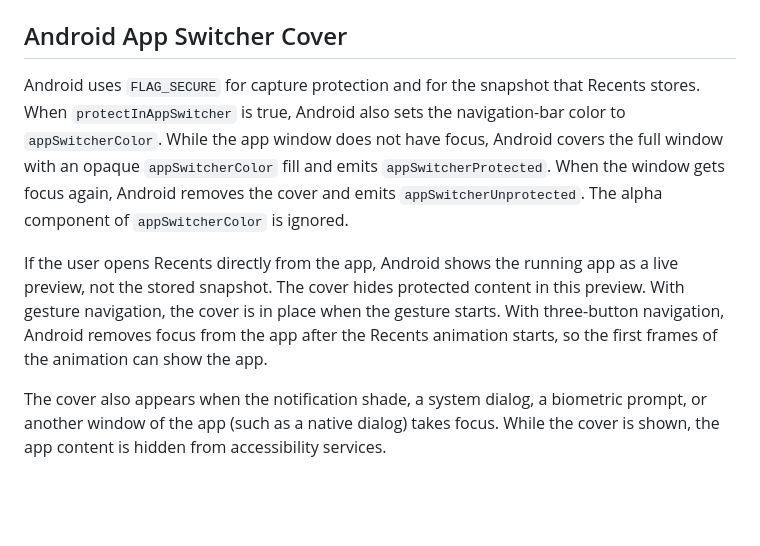
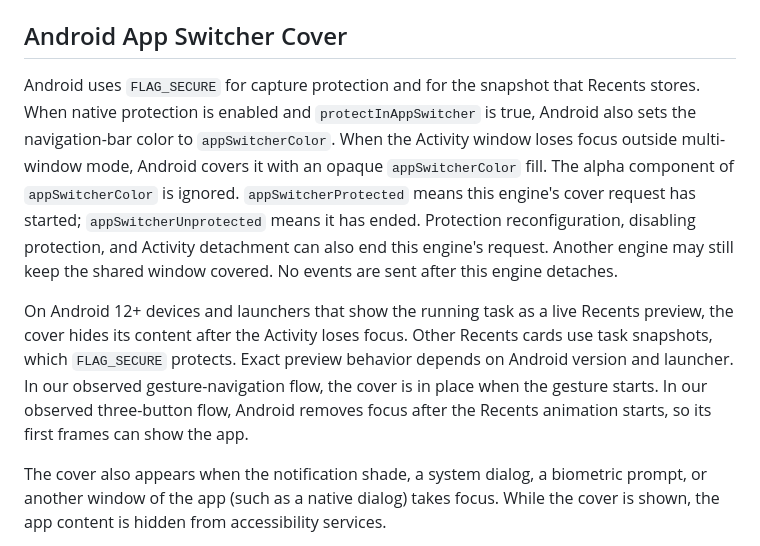
Before and after one commit to codenameakshay/secure_content, a Markdown page: README.md, the part around the change. GitHub-like rendering; blank space fills up the shorter version.

Commit message:
docs(android): clarify cover scope and events

```diff
--- a/README.md
+++ b/README.md
@@ -160,19 +160,23 @@ component of `appSwitcherColor` does not make protected content visible.
 ## Android App Switcher Cover
 
 Android uses `FLAG_SECURE` for capture protection and for the snapshot that
-Recents stores. When `protectInAppSwitcher` is true, Android also sets the
-navigation-bar color to `appSwitcherColor`. While the app window does not have
-focus, Android covers the full window with an opaque `appSwitcherColor` fill
-and emits `appSwitcherProtected`. When the window gets focus again, Android
-removes the cover and emits `appSwitcherUnprotected`. The alpha component of
-`appSwitcherColor` is ignored.
+Recents stores. When native protection is enabled and
+`protectInAppSwitcher` is true, Android also sets the navigation-bar color to
+`appSwitcherColor`. When the Activity window loses focus outside multi-window
+mode, Android covers it with an opaque `appSwitcherColor` fill. The alpha
+component of `appSwitcherColor` is ignored. `appSwitcherProtected` means this
+engine's cover request has started; `appSwitcherUnprotected` means it has
+ended. Protection reconfiguration, disabling protection, and Activity
+detachment can also end this engine's request. Another engine may still keep
+the shared window covered. No events are sent after this engine detaches.
 
-If the user opens Recents directly from the app, Android shows the running app
-as a live preview, not the stored snapshot. The cover hides protected content
-in this preview. With gesture navigation, the cover is in place when the
-gesture starts. With three-button navigation, Android removes focus from the
-app after the Recents animation starts, so the first frames of the animation
-can show the app.
+On Android 12+ devices and launchers that show the running task as a live
+Recents preview, the cover hides its content after the Activity loses focus.
+Other Recents cards use task snapshots, which `FLAG_SECURE` protects. Exact
+preview behavior depends on Android version and launcher. In our observed
+gesture-navigation flow, the cover is in place when the gesture starts. In our
+observed three-button flow, Android removes focus after the Recents animation
+starts, so its first frames can show the app.
 
 The cover also appears when the notification shade, a system dialog, a
 biometric prompt, or another window of the app (such as a native dialog) takes
```
